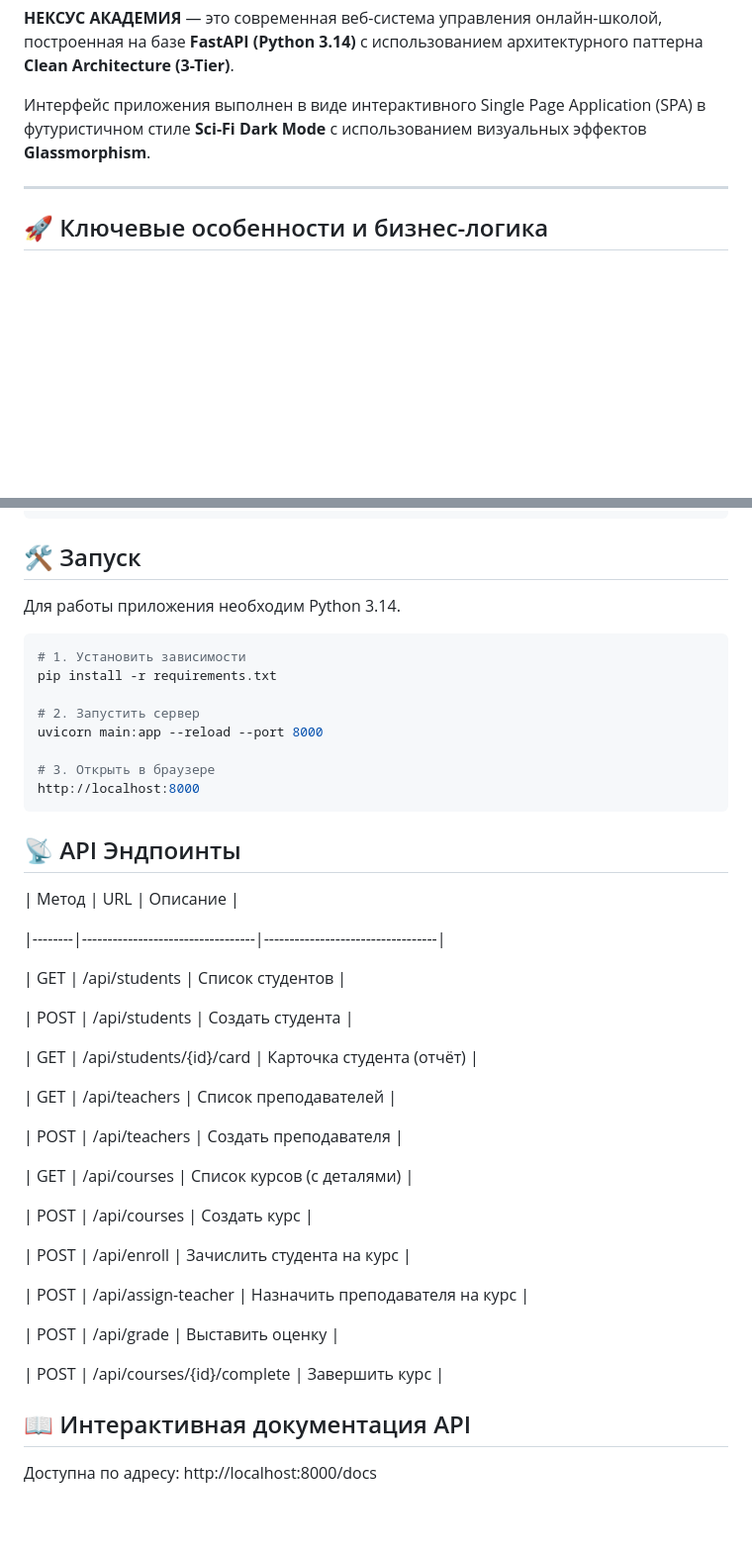
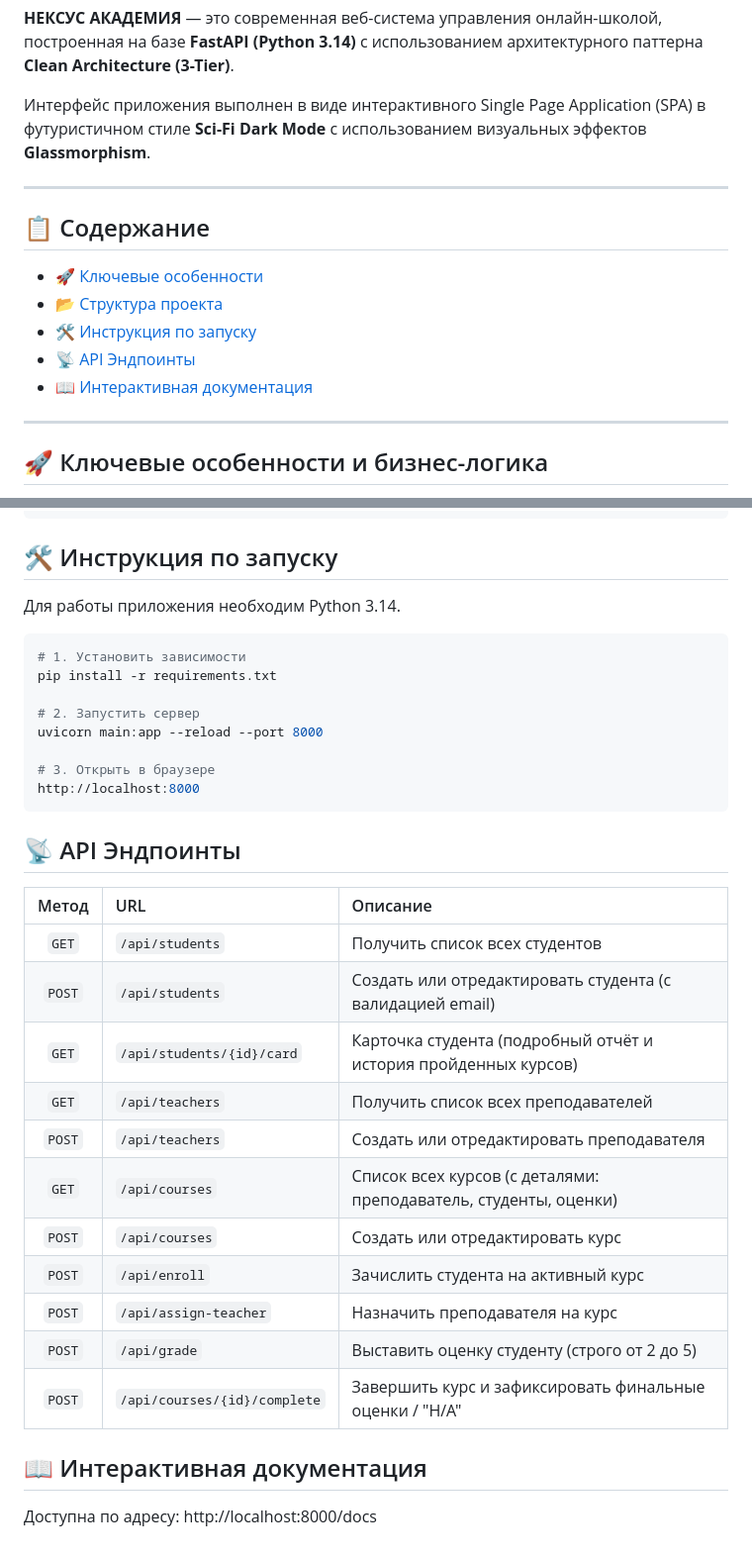
Before and after one commit to yushmeh/School-App, a Markdown page: README.md, 2 parts joined by grey strips. Shown at 99% size. Rendered like a GitHub page; blank space fills up the shorter version.

````diff
--- a/README.md
+++ b/README.md
@@ -8,6 +8,16 @@
 **НЕКСУС АКАДЕМИЯ** — это современная веб-система управления онлайн-школой, построенная на базе **FastAPI (Python 3.14)** с использованием архитектурного паттерна **Clean Architecture (3-Tier)**.
 
 Интерфейс приложения выполнен в виде интерактивного Single Page Application (SPA) в футуристичном стиле **Sci-Fi Dark Mode** с использованием визуальных эффектов **Glassmorphism**.
+
+---
+
+## 📋 Содержание
+
+- [🚀 Ключевые особенности](#-ключевые-особенности)
+- [📂 Структура проекта](#-структура-проекта)
+- [🛠 Инструкция по запуску](#-инструкция-по-запуску)
+- [📡 API Эндпоинты](#-api-эндпоинты)
+- [📖 Интерактивная документация](#-интерактивная-документация)
 
 ---
 
@@ -38,7 +48,7 @@ school_app/
     └── index.html   # Фронтенд: SPA-интерфейс (Sci-Fi Dark Mode / Glassmorphism)
 ```
 
-## 🛠 Запуск
+## 🛠 Инструкция по запуску
 
 Для работы приложения необходим Python 3.14.
 
@@ -55,32 +65,20 @@ http://localhost:8000
 
 ## 📡 API Эндпоинты
 
-| Метод  | URL                              | Описание                         |
+| Метод | URL | Описание |
+| :---: | :--- | :--- |
+| `GET` | `/api/students` | Получить список всех студентов |
+| `POST` | `/api/students` | Создать или отредактировать студента (с валидацией email) |
+| `GET` | `/api/students/{id}/card` | Карточка студента (подробный отчёт и история пройденных курсов) |
+| `GET` | `/api/teachers` | Получить список всех преподавателей |
+| `POST` | `/api/teachers` | Создать или отредактировать преподавателя |
+| `GET` | `/api/courses` | Список всех курсов (с деталями: преподаватель, студенты, оценки) |
+| `POST` | `/api/courses` | Создать или отредактировать курс |
+| `POST` | `/api/enroll` | Зачислить студента на активный курс |
+| `POST` | `/api/assign-teacher` | Назначить преподавателя на курс |
+| `POST` | `/api/grade` | Выставить оценку студенту (строго от 2 до 5) |
+| `POST` | `/api/courses/{id}/complete` | Завершить курс и зафиксировать финальные оценки / "Н/А" |
 
-|--------|----------------------------------|----------------------------------|
-
-| GET    | /api/students                    | Список студентов                 |
-
-| POST   | /api/students                    | Создать студента                 |
-
-| GET    | /api/students/{id}/card          | Карточка студента (отчёт)        |
-
-| GET    | /api/teachers                    | Список преподавателей            |
-
-| POST   | /api/teachers                    | Создать преподавателя            |
-
-| GET    | /api/courses                     | Список курсов (с деталями)       |
-
-| POST   | /api/courses                     | Создать курс                     |
-
-| POST   | /api/enroll                      | Зачислить студента на курс       |
-
-| POST   | /api/assign-teacher              | Назначить преподавателя на курс  |
-
-| POST   | /api/grade                       | Выставить оценку                 |
-
-| POST   | /api/courses/{id}/complete       | Завершить курс                   |
-
-## 📖 Интерактивная документация API
+## 📖 Интерактивная документация
 
 Доступна по адресу: http://localhost:8000/docs
````
